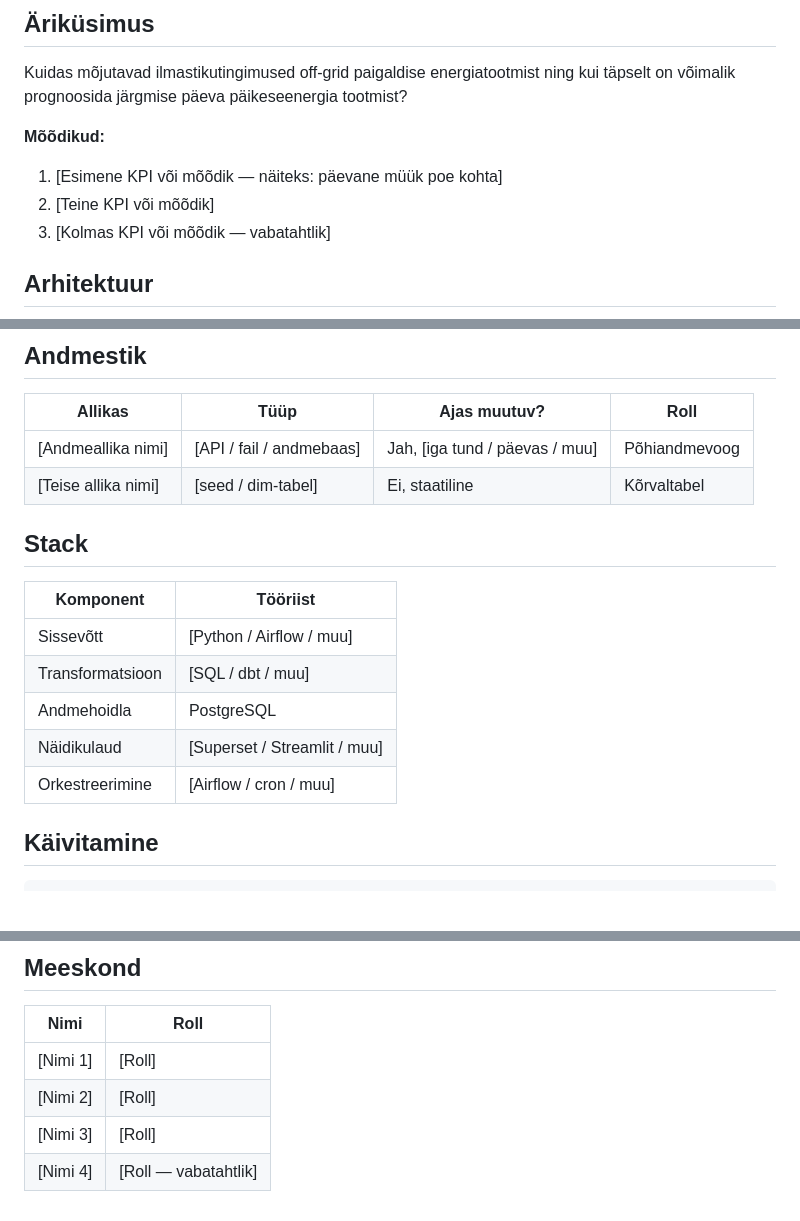
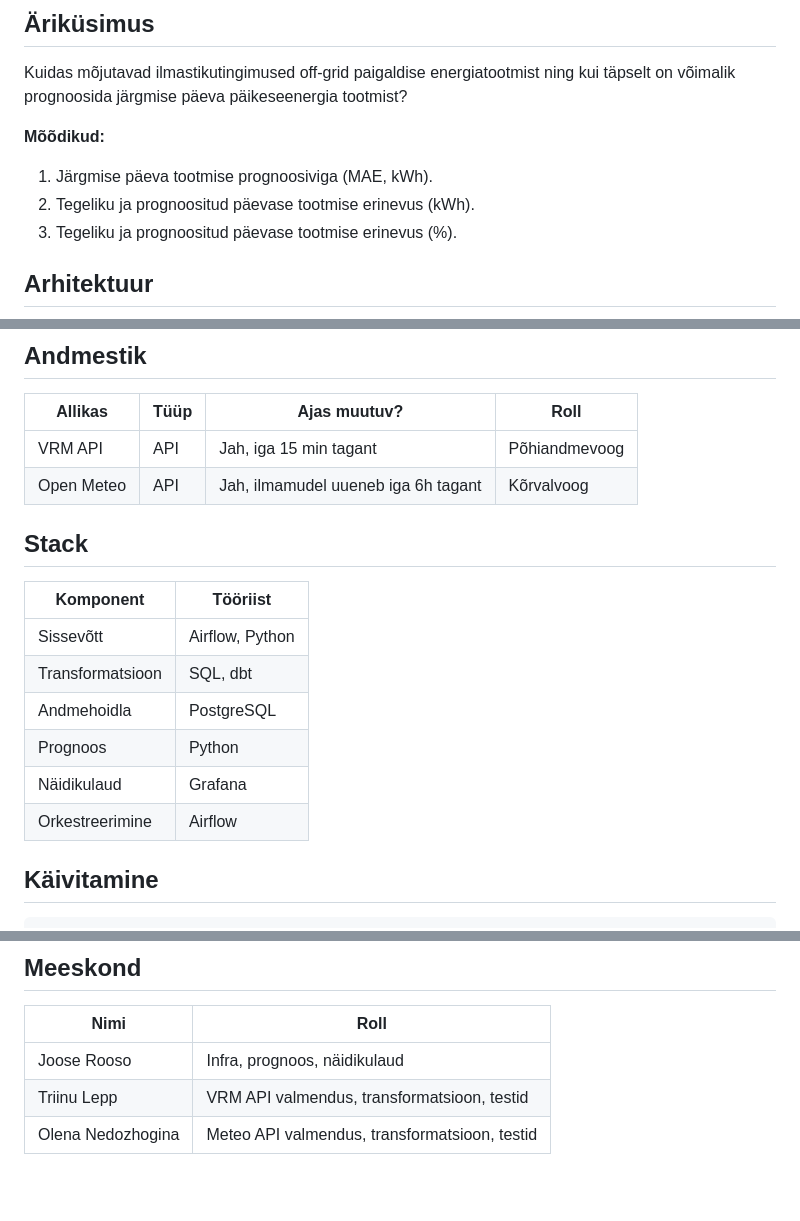
Before and after one commit to jooseprooso/ut-solar-energy-analytics-platform, a Markdown page: docs/arhitektuur.md, 3 parts joined by grey strips. Drawn GitHub-style; blank space fills up the shorter version.

```diff
--- a/docs/arhitektuur.md
+++ b/docs/arhitektuur.md
@@ -6,9 +6,9 @@ Kuidas mõjutavad ilmastikutingimused off-grid paigaldise energiatootmist ning k
 täpselt on võimalik prognoosida järgmise päeva päikeseenergia tootmist?
 
 **Mõõdikud:**
-1. [Esimene KPI või mõõdik — näiteks: päevane müük poe kohta]
-2. [Teine KPI või mõõdik]
-3. [Kolmas KPI või mõõdik — vabatahtlik]
+1. Järgmise päeva tootmise prognoosiviga (MAE, kWh).
+2. Tegeliku ja prognoositud päevase tootmise erinevus (kWh).
+3. Tegeliku ja prognoositud päevase tootmise erinevus (%).
 
 ## Arhitektuur
 
@@ -27,18 +35,19 @@ Täpsem kirjeldus: see dokument
 
 | Allikas | Tüüp | Ajas muutuv? | Roll |
 |---------|------|-------------|------|
-| [Andmeallika nimi] | [API / fail / andmebaas] | Jah, [iga tund / päevas / muu] | Põhiandmevoog |
-| [Teise allika nimi] | [seed / dim-tabel] | Ei, staatiline | Kõrvaltabel |
+| VRM API | API | Jah, iga 15 min tagant | Põhiandmevoog |
+| Open Meteo | API | Jah, ilmamudel uueneb iga 6h tagant | Kõrvalvoog |
 
 ## Stack
 
 | Komponent | Tööriist |
 |-----------|---------|
-| Sissevõtt | [Python / Airflow / muu] |
-| Transformatsioon | [SQL / dbt / muu] |
+| Sissevõtt | Airflow, Python |
+| Transformatsioon | SQL, dbt |
 | Andmehoidla | PostgreSQL |
-| Näidikulaud | [Superset / Streamlit / muu] |
-| Orkestreerimine | [Airflow / cron / muu] |
+| Prognoos | Python |
+| Näidikulaud | Grafana |
+| Orkestreerimine | Airflow |
 
 ## Käivitamine
 
@@ -121,7 +130,6 @@ Testide tulemused: [kuhu salvestatakse / kuidas vaadata]
 
 | Nimi | Roll |
 |------|------|
-| [Nimi 1] | [Roll] |
-| [Nimi 2] | [Roll] |
-| [Nimi 3] | [Roll] |
-| [Nimi 4] | [Roll — vabatahtlik] |
+| Joose Rooso | Infra, prognoos, näidikulaud |
+| Triinu Lepp | VRM API valmendus, transformatsioon, testid |
+| Olena Nedozhogina | Meteo API valmendus, transformatsioon, testid |
```
Also changed, not shown: other parts of docs/arhitektuur.md (+13 -5 lines).
